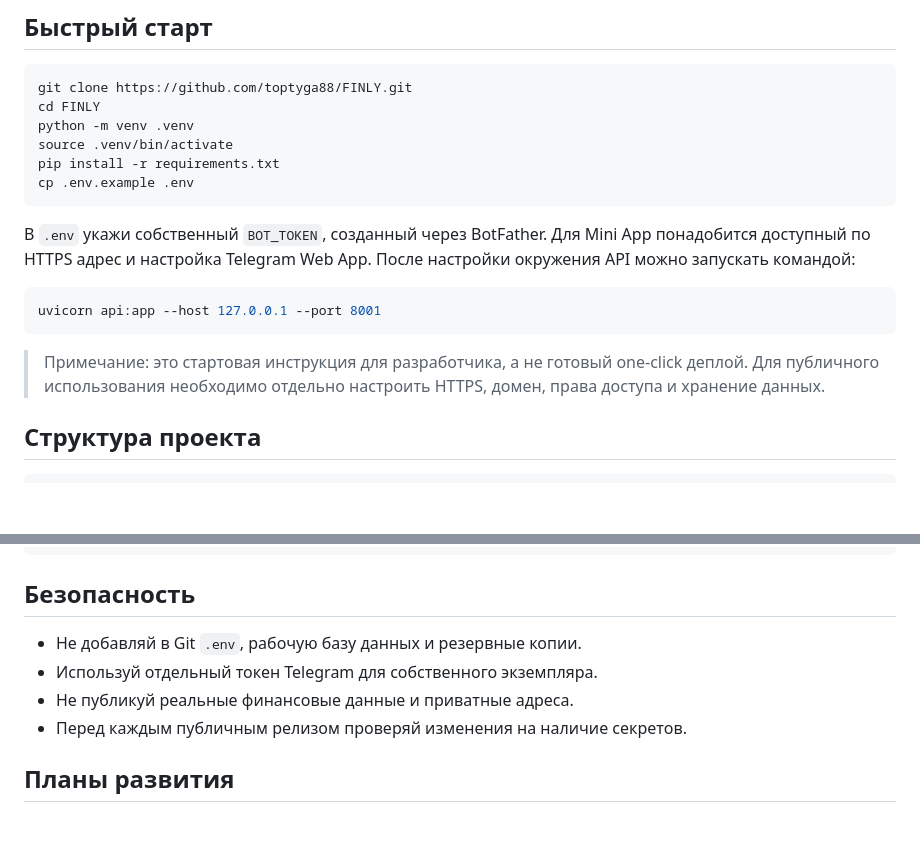
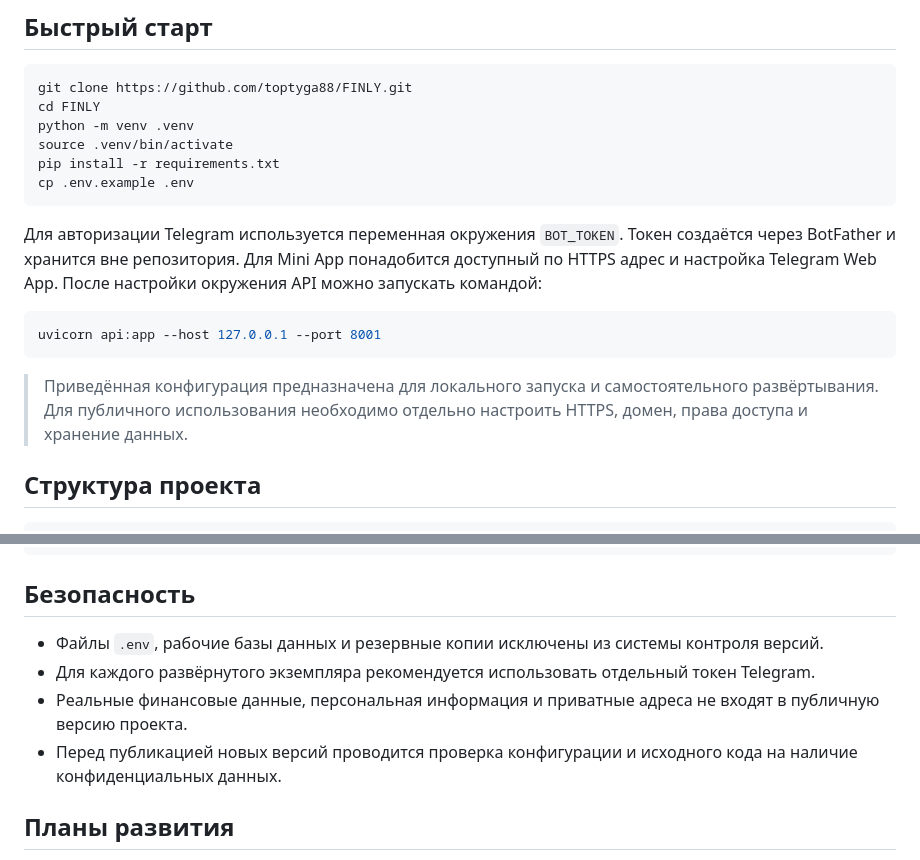
Before and after one commit to toptyga88/FINLY, a Markdown page: README.md, 2 parts joined by grey strips. Drawn GitHub-style; blank space fills up the shorter version.

Commit message:
docs: refine project documentation

````diff
--- a/README.md
+++ b/README.md
@@ -56,13 +56,13 @@ pip install -r requirements.txt
 cp .env.example .env
 ```
 
-В `.env` укажи собственный `BOT_TOKEN`, созданный через BotFather. Для Mini App понадобится доступный по HTTPS адрес и настройка Telegram Web App. После настройки окружения API можно запускать командой:
+Для авторизации Telegram используется переменная окружения `BOT_TOKEN`. Токен создаётся через BotFather и хранится вне репозитория. Для Mini App понадобится доступный по HTTPS адрес и настройка Telegram Web App. После настройки окружения API можно запускать командой:
 
 ```bash
 uvicorn api:app --host 127.0.0.1 --port 8001
 ```
 
-> Примечание: это стартовая инструкция для разработчика, а не готовый one-click деплой. Для публичного использования необходимо отдельно настроить HTTPS, домен, права доступа и хранение данных.
+> Приведённая конфигурация предназначена для локального запуска и самостоятельного развёртывания. Для публичного использования необходимо отдельно настроить HTTPS, домен, права доступа и хранение данных.
 
 ## Структура проекта
 
@@ -83,10 +83,10 @@ FINLY/
 
 ## Безопасность
 
-- Не добавляй в Git `.env`, рабочую базу данных и резервные копии.
-- Используй отдельный токен Telegram для собственного экземпляра.
-- Не публикуй реальные финансовые данные и приватные адреса.
-- Перед каждым публичным релизом проверяй изменения на наличие секретов.
+- Файлы `.env`, рабочие базы данных и резервные копии исключены из системы контроля версий.
+- Для каждого развёрнутого экземпляра рекомендуется использовать отдельный токен Telegram.
+- Реальные финансовые данные, персональная информация и приватные адреса не входят в публичную версию проекта.
+- Перед публикацией новых версий проводится проверка конфигурации и исходного кода на наличие конфиденциальных данных.
 
 ## Планы развития
 
````
